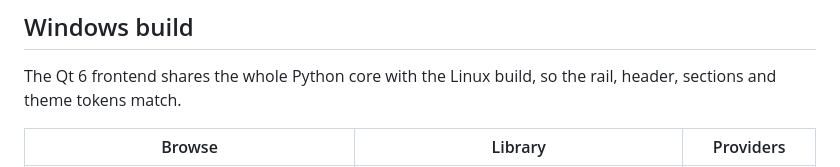
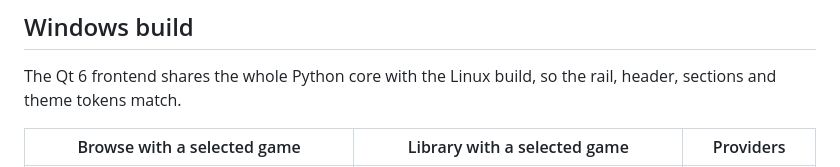
Before and after one commit to kant-sompong/Lumora, a Markdown page: docs/SCREENSHOTS.md, the part around one of its changes. Drawn GitHub-style.

```diff
--- a/docs/SCREENSHOTS.md
+++ b/docs/SCREENSHOTS.md
@@ -49,5 +49,5 @@ The default view: cover grid, filters on the left, details on the right.
 The Qt 6 frontend shares the whole Python core with the Linux build, so the rail,
 header, sections and theme tokens match.
 
-| Browse | Library | Providers |
+| Browse with a selected game | Library with a selected game | Providers |
 | :---: | :---: | :---: |
```
Also changed, not shown: other parts of docs/SCREENSHOTS.md (+3 -1 lines), README.md (+2 -2 lines), docs/screens/qt-browse-catalogue.png (added), docs/screens/qt-downloads.png (added), docs/screens/qt-library-selection.png (added), docs/screens/windows-browse.png (deleted), docs/screens/windows-library.png (deleted).
